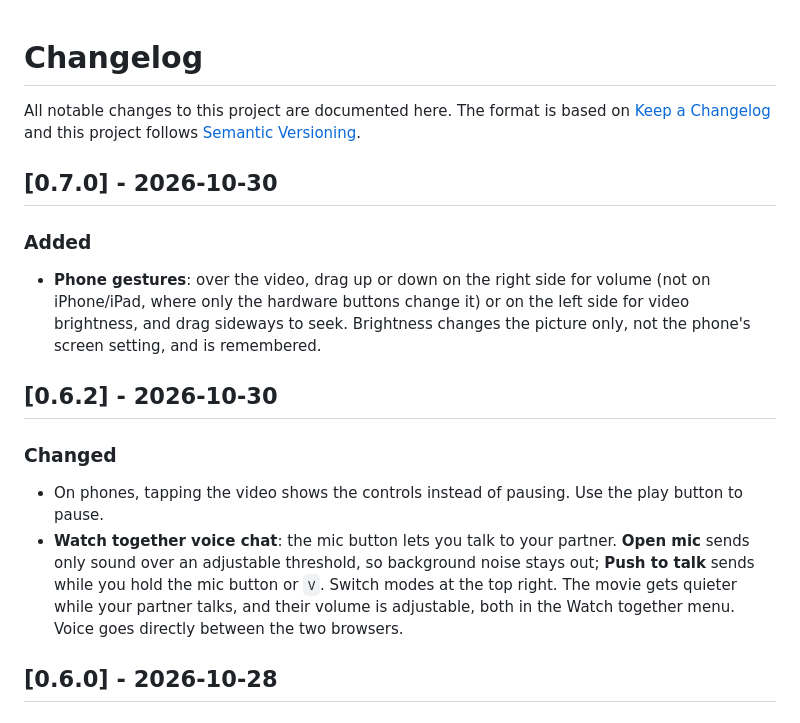
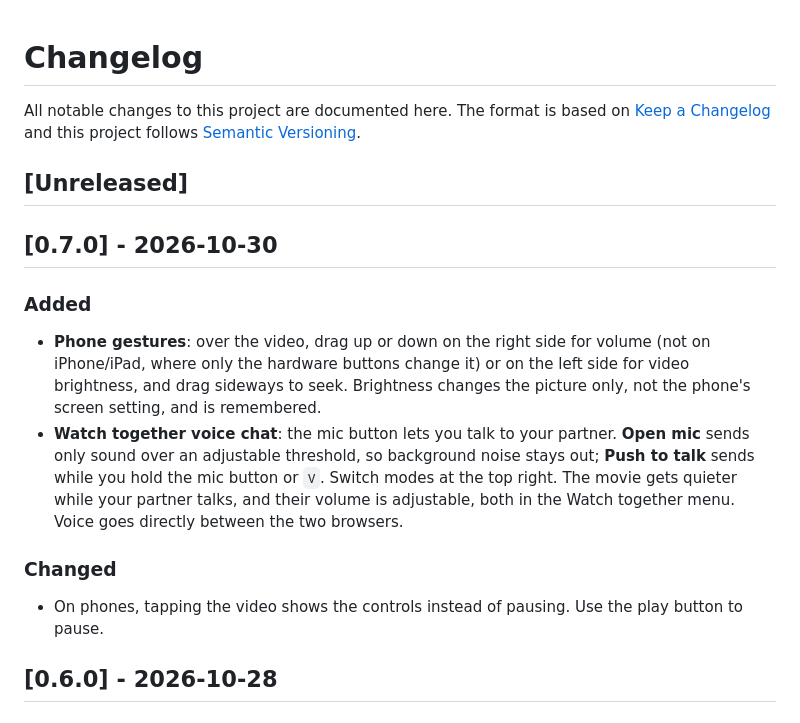
Before and after one commit to Alisky1223/CueBox, a Markdown page: CHANGELOG.md, the part around the change. GitHub-like rendering.

Commit message:
CHANGELOG: move voice chat and tap change into 0.7.0

```diff
--- a/CHANGELOG.md
+++ b/CHANGELOG.md
@@ -4,18 +4,18 @@ All notable changes to this project are documented here. The format is based on
 [Keep a Changelog](https://keepachangelog.com/en/1.1.0/) and this project follows
 [Semantic Versioning](https://semver.org/).
 
+## [Unreleased]
+
 ## [0.7.0] - 2026-10-30
 
 ### Added
 
 - **Phone gestures**: over the video, drag up or down on the right side for volume (not on iPhone/iPad, where only the hardware buttons change it) or on the left side for video brightness, and drag sideways to seek. Brightness changes the picture only, not the phone's screen setting, and is remembered.
-
-## [0.6.2] - 2026-10-30
+- **Watch together voice chat**: the mic button lets you talk to your partner. **Open mic** sends only sound over an adjustable threshold, so background noise stays out; **Push to talk** sends while you hold the mic button or `V`. Switch modes at the top right. The movie gets quieter while your partner talks, and their volume is adjustable, both in the Watch together menu. Voice goes directly between the two browsers.
 
 ### Changed
 
 - On phones, tapping the video shows the controls instead of pausing. Use the play button to pause.
-- **Watch together voice chat**: the mic button lets you talk to your partner. **Open mic** sends only sound over an adjustable threshold, so background noise stays out; **Push to talk** sends while you hold the mic button or `V`. Switch modes at the top right. The movie gets quieter while your partner talks, and their volume is adjustable, both in the Watch together menu. Voice goes directly between the two browsers.
 
 ## [0.6.0] - 2026-10-28
 
```
